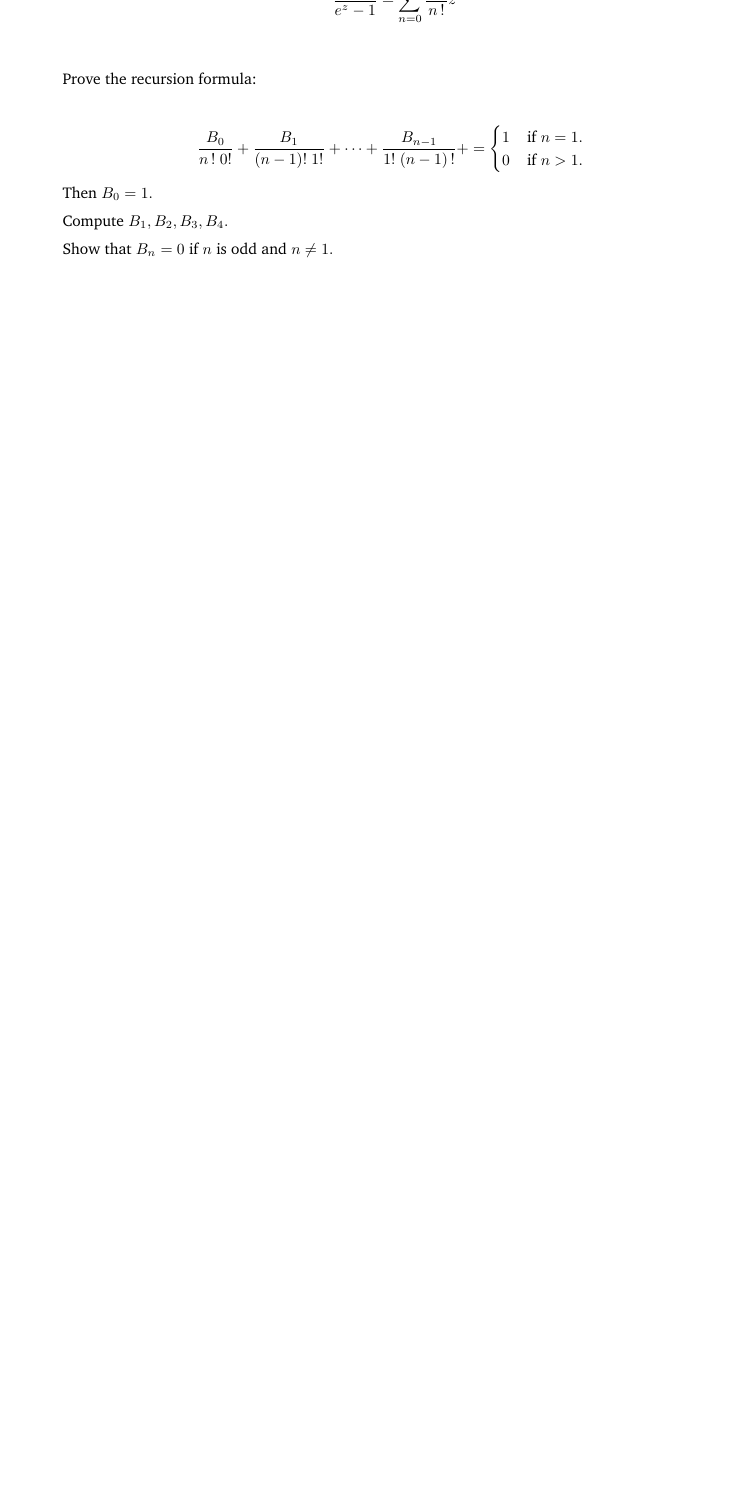
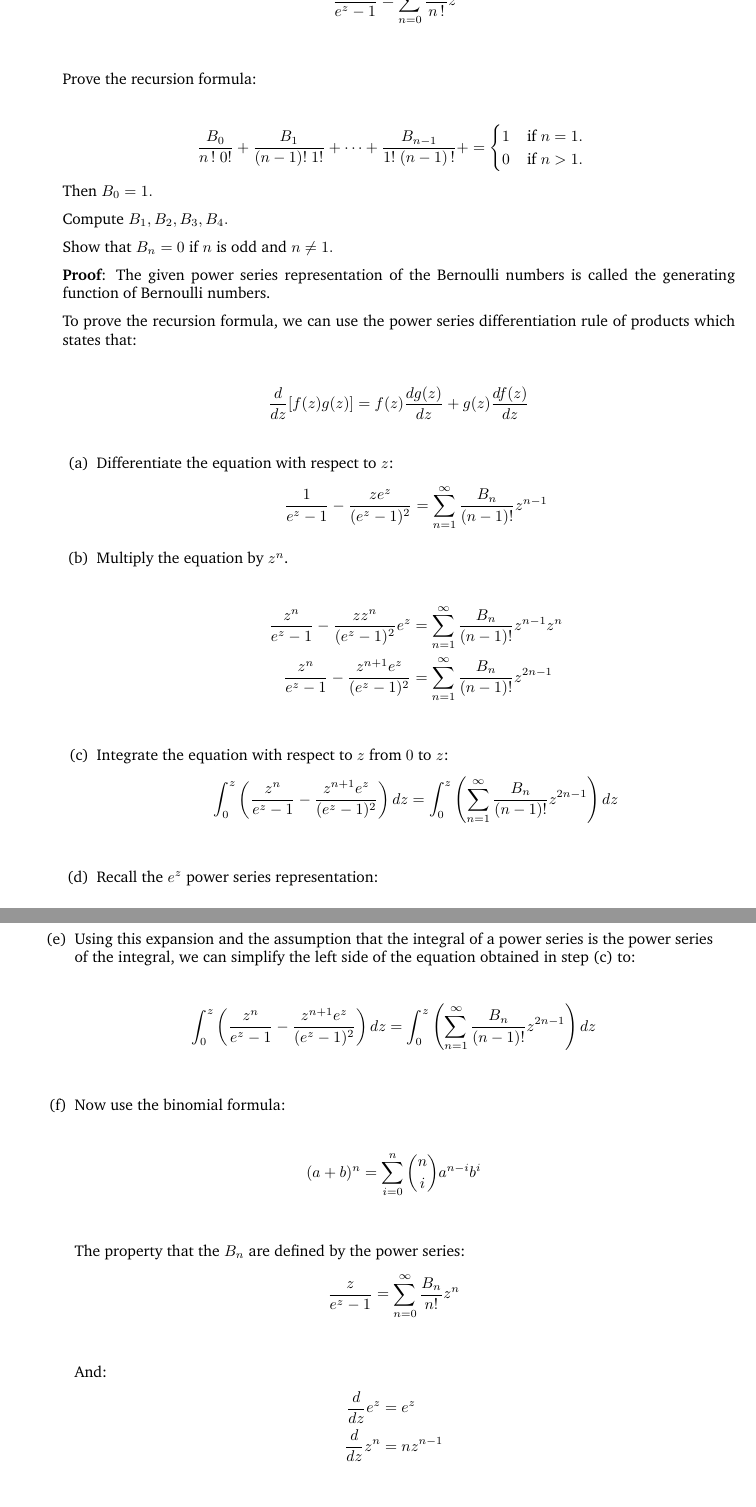
Before and after one commit to Oglopf/Complex-Analysis, a LaTeX book (complex_analysis_notes.tex, which reads complex_analysis/ch2_exercises/exs_2.1.tex): part of page 39 of 43 before the commit and two parts of pages 39 and 40 of 44 after it, the two joined at a grey line, cut so that both start at the same text, the shorter picture padded with empty space. Compiled offline with pdfLaTeX.

Commit message:
Work on proof over bernoulli numbers in 2.1

```diff
--- a/complex_analysis/ch2_exercises/exs_2.1.tex
+++ b/complex_analysis/ch2_exercises/exs_2.1.tex
@@ -69,6 +70,67 @@
 
     Show that $B_n = 0$ if $n$ is odd and $n \not = 1.$
 
+    \textbf{Proof}:
+    The given power series representation of the Bernoulli numbers is called the
+    generating function of Bernoulli numbers.
+
+    To prove the recursion formula, we can use the power series differentiation rule of products
+    which states that:
+
+    \begin{align*}
+      \frac{d}{dz}[f(z)g(z)] = f(z)\frac{dg(z)}{dz}+ g(z)\frac{df(z)}{dz} \\
+    \end{align*}
+
+    \begin{enumerate}
+
+      \item Differentiate the equation with respect to $z$:
+      \[\frac{1}{e^z - 1} - \frac{ze^z}{(e^z - 1)^2} = \sum_{n = 1}^{\infty}\frac{B_n}{(n-1)!}z^{n-1}\]
+
+      \item Multiply the equation by $z^n$.
+
+      \begin{align*}
+        \frac{z^n}{e^z - 1} - \frac{z z^n}{(e^z - 1)^2}e^z &= \sum_{n = 1}^{\infty}\frac{B_n}{(n-1)!}z^{n-1} z^n \\
+        \frac{z^n}{e^z - 1} - \frac{z^{n + 1} e^z}{(e^z - 1)^2} &= \sum_{n = 1}^{\infty}\frac{B_n}{(n-1)!}z^{2n-1} \\
+      \end{align*}
+
+      \item Integrate the equation with respect to $z$ from $0$ to $z$:
+      \begin{align*}
+        \int_{0}^{z} \left( \frac{z^n}{e^z - 1} - \frac{z^{n + 1} e^z}{(e^z - 1)^2} \right) dz &= \int_{0}^{z} \left( \sum_{n = 1}^{\infty}\frac{B_n}{(n-1)!}z^{2n-1} \right) dz \\
+      \end{align*}
+
+      \item Recall the $e^z$ power series representation:
+
+      \[e^z = 1 + z + \frac{z^2}{2!} + \frac{z^3}{3!} + \cdots\]
+
+      \item  Using this expansion and the assumption that the integral of a power series is the power series of the
+      integral, we can simplify the left side of the equation obtained in step (c) to:
+
+      \begin{align*}
+        \int_{0}^{z} \left( \frac{z^n}{e^z - 1} - \frac{z^{n + 1} e^z}{(e^z - 1)^2} \right) dz &= \int_{0}^{z} \left( \sum_{n = 1}^{\infty}\frac{B_n}{(n-1)!}z^{2n-1} \right) dz \\
+      \end{align*}
+
+      \item Now use the binomial formula:
+
+      \begin{align*}
+        (a + b)^n = \sum_{i = 0}^{n} {n \choose i} a^{n-i} b^i \\
+      \end{align*}
+
+      The property that the $B_n$ are defined
+      by the power series:
+      \begin{align*}
+        \frac{z}{e^z-1} = \sum_{n=0}^\infty \frac{B_n}{n!}z^n \\
+      \end{align*}
+
+      And:
+      \begin{align*}
+        \frac{d}{dz} e^z &= e^z \\
+        \frac{d}{dz} z^n &= nz^{n-1} \\
+      \end{align*}
+
+      To tie this all together with those integrations and the binomials in the denominators possibly.
+
+    \end{enumerate}
+
     \item Show that:
 
     \begin{align*}
```
Also changed, not shown: complex_analysis/ch2_sections/sec_2.2.tex (+1 -1 lines), complex_analysis_notes.pdf, complex_analysis/ch2_exercises/exs_2.1.tex (7 more changed lines), 7 other files.
